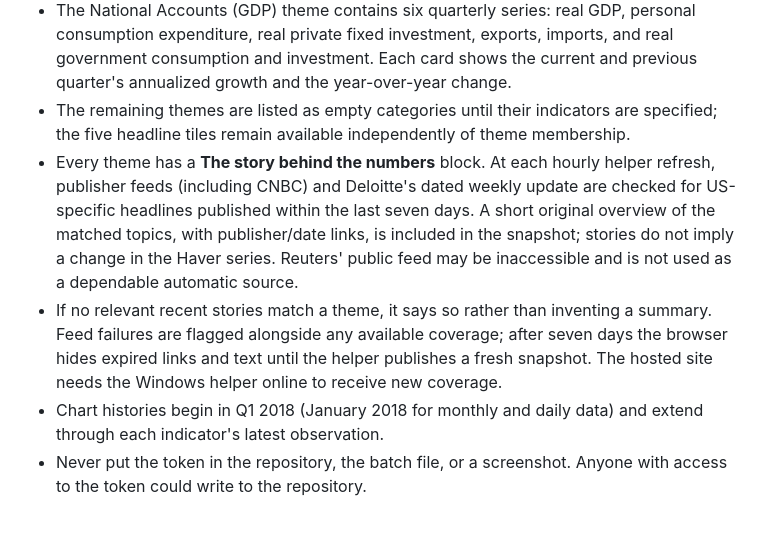
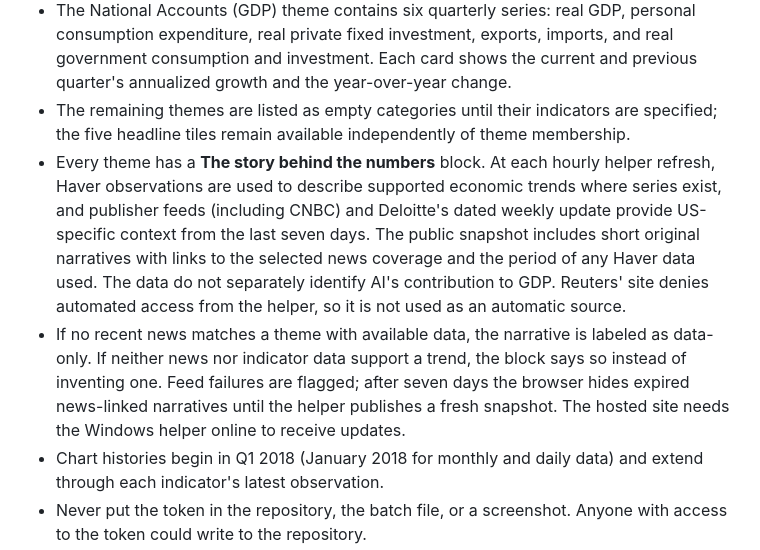
Before and after one commit to Ruhikaag/US-Macro-Monitor, a Markdown page: docs/GITHUB-PAGES-SETUP.md, the part around the change. Drawn GitHub-style; blank space fills up the shorter version.

Commit message:
Describe supported economic trends by theme

```diff
--- a/docs/GITHUB-PAGES-SETUP.md
+++ b/docs/GITHUB-PAGES-SETUP.md
@@ -25,7 +25,7 @@ This publishes the Haver snapshot from the Windows helper to GitHub. GitHub Page
 - The local and GitHub Pages dashboards show the same headline indicators. The local page continues to use its Python API; GitHub Pages reads the published JSON snapshot.
 - The National Accounts (GDP) theme contains six quarterly series: real GDP, personal consumption expenditure, real private fixed investment, exports, imports, and real government consumption and investment. Each card shows the current and previous quarter's annualized growth and the year-over-year change.
 - The remaining themes are listed as empty categories until their indicators are specified; the five headline tiles remain available independently of theme membership.
-- Every theme has a **The story behind the numbers** block. At each hourly helper refresh, publisher feeds (including CNBC) and Deloitte's dated weekly update are checked for US-specific headlines published within the last seven days. A short original overview of the matched topics, with publisher/date links, is included in the snapshot; stories do not imply a change in the Haver series. Reuters' public feed may be inaccessible and is not used as a dependable automatic source.
-- If no relevant recent stories match a theme, it says so rather than inventing a summary. Feed failures are flagged alongside any available coverage; after seven days the browser hides expired links and text until the helper publishes a fresh snapshot. The hosted site needs the Windows helper online to receive new coverage.
+- Every theme has a **The story behind the numbers** block. At each hourly helper refresh, Haver observations are used to describe supported economic trends where series exist, and publisher feeds (including CNBC) and Deloitte's dated weekly update provide US-specific context from the last seven days. The public snapshot includes short original narratives with links to the selected news coverage and the period of any Haver data used. The data do not separately identify AI's contribution to GDP. Reuters' site denies automated access from the helper, so it is not used as an automatic source.
+- If no recent news matches a theme with available data, the narrative is labeled as data-only. If neither news nor indicator data support a trend, the block says so instead of inventing one. Feed failures are flagged; after seven days the browser hides expired news-linked narratives until the helper publishes a fresh snapshot. The hosted site needs the Windows helper online to receive updates.
 - Chart histories begin in Q1 2018 (January 2018 for monthly and daily data) and extend through each indicator's latest observation.
 - Never put the token in the repository, the batch file, or a screenshot. Anyone with access to the token could write to the repository.
```
